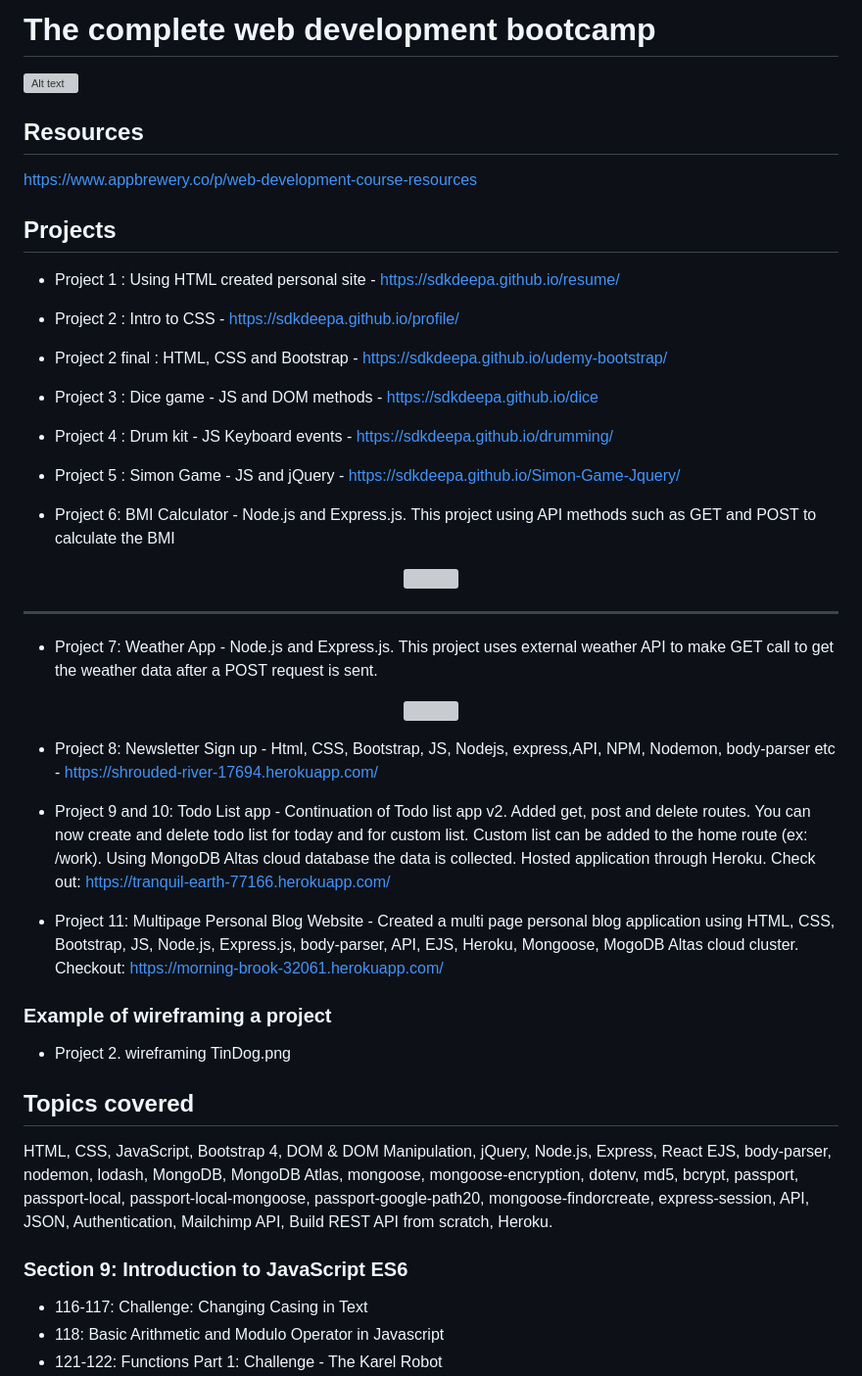
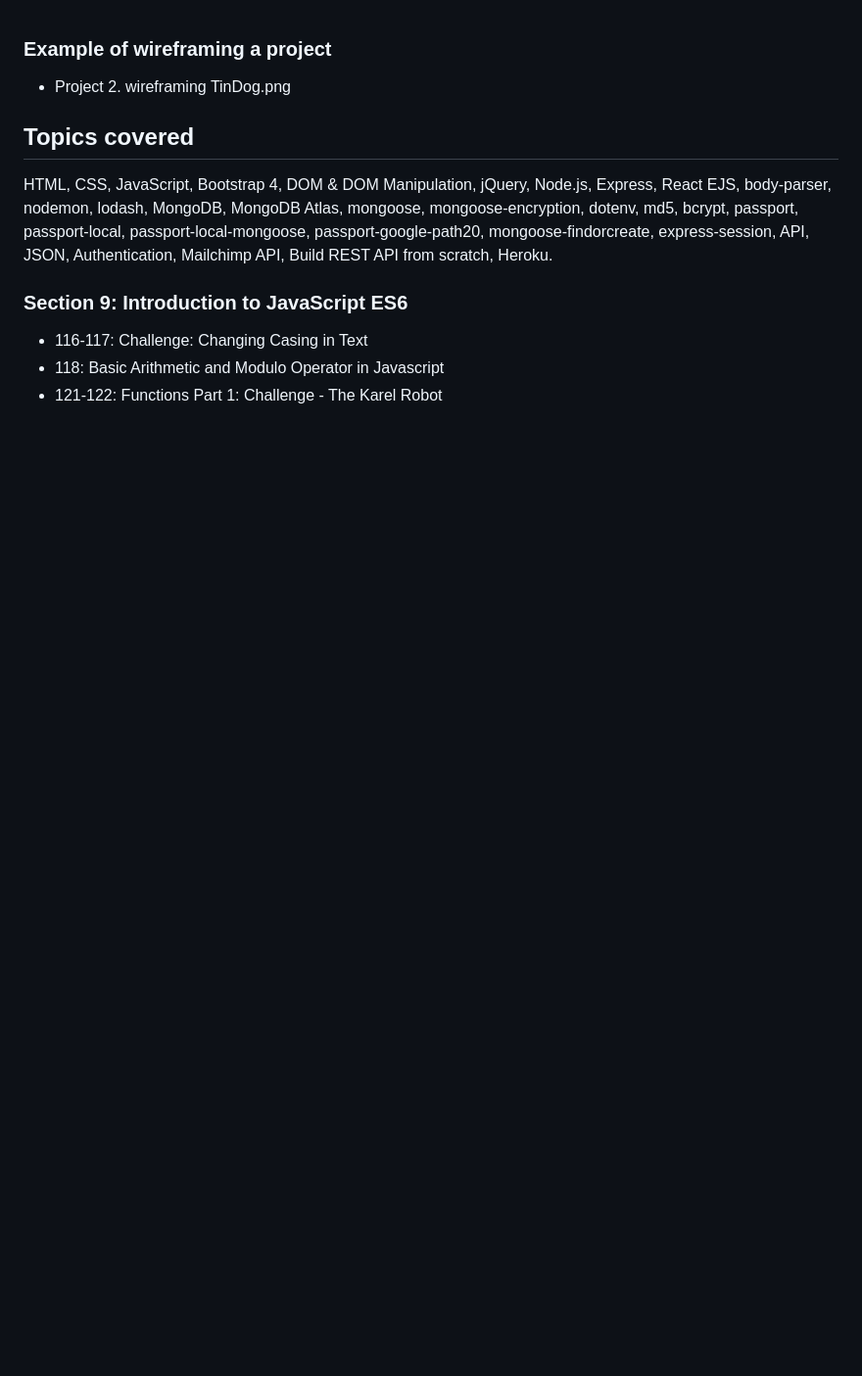
Before and after one commit to nitajitrkl/Udemy-Web_Angela_Yu, a Markdown page: README.md, the part around the change. Shown: that part at 98% size. Rendered like a GitHub page; blank space fills up the shorter version; grey boxes are pictures that could not be loaded.

```diff
--- a/README.md
+++ b/README.md
@@ -1,46 +1,3 @@
-# The complete web development bootcamp
-
-![Alt text](FullStack.jpg?raw=true "certificate")
-
-## Resources
-
-https://www.appbrewery.co/p/web-development-course-resources
-
-## Projects
-
-- Project 1 : Using HTML created personal site - https://sdkdeepa.github.io/resume/
-
-- Project 2 : Intro to CSS - https://sdkdeepa.github.io/profile/
-
-- Project 2 final : HTML, CSS and Bootstrap - https://sdkdeepa.github.io/udemy-bootstrap/
-
-- Project 3 : Dice game - JS and DOM methods - https://sdkdeepa.github.io/dice
-
-- Project 4 : Drum kit - JS Keyboard events - https://sdkdeepa.github.io/drumming/
-
-- Project 5 : Simon Game - JS and jQuery - https://sdkdeepa.github.io/Simon-Game-Jquery/
-
-- Project 6: BMI Calculator - Node.js and Express.js. This project using API methods such as GET and POST to calculate the BMI
-
-<p align="center">
-  <img width="460" height="300" src="https://github.com/sdkdeepa/Udemy-web-bootcamp/blob/master/Calculator.gif">
-</p>
-
----
-
-- Project 7: Weather App - Node.js and Express.js. This project uses external weather API to make GET call to get the weather data after a POST request is sent.
-
-<p align="center">
-  <img width="460" height="300" src="https://github.com/sdkdeepa/Udemy-web-bootcamp/blob/master/WeatherApp.gif">
-</p>
-
-- Project 8: Newsletter Sign up - Html, CSS, Bootstrap, JS, Nodejs, express,API, NPM, Nodemon, body-parser etc - https://shrouded-river-17694.herokuapp.com/
-
-- Project 9 and 10: Todo List app - Continuation of Todo list app v2. Added get, post and delete routes. You can now create and delete todo list for today and for custom list. Custom list can be added to the home route (ex: /work). Using MongoDB Altas cloud database the data is collected. Hosted application through Heroku.
-  Check out: https://tranquil-earth-77166.herokuapp.com/
-
-- Project 11: Multipage Personal Blog Website - Created a multi page personal blog application using HTML, CSS, Bootstrap, JS, Node.js, Express.js, body-parser, API, EJS, Heroku, Mongoose, MogoDB Altas cloud cluster. Checkout: https://morning-brook-32061.herokuapp.com/
-
 ### Example of wireframing a project
 
 - Project 2. wireframing TinDog.png
```
